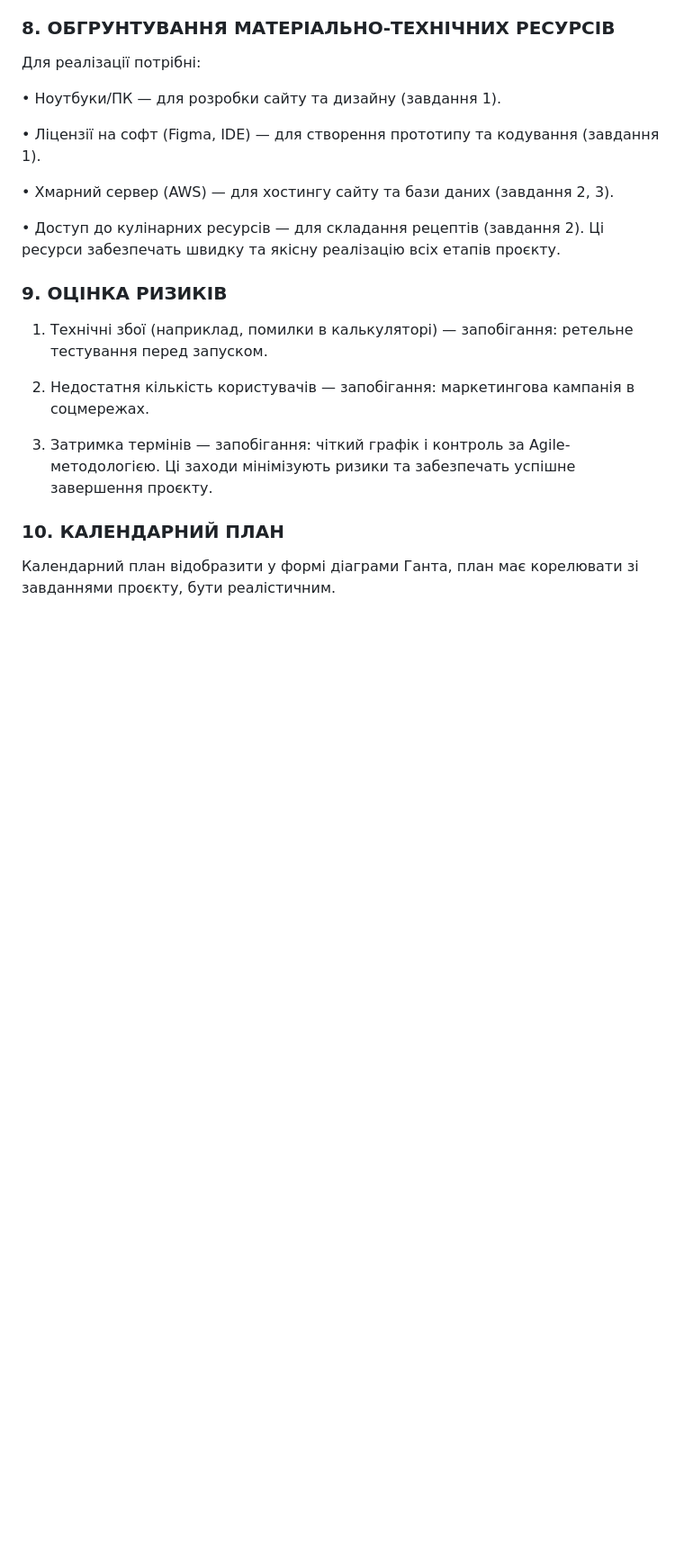
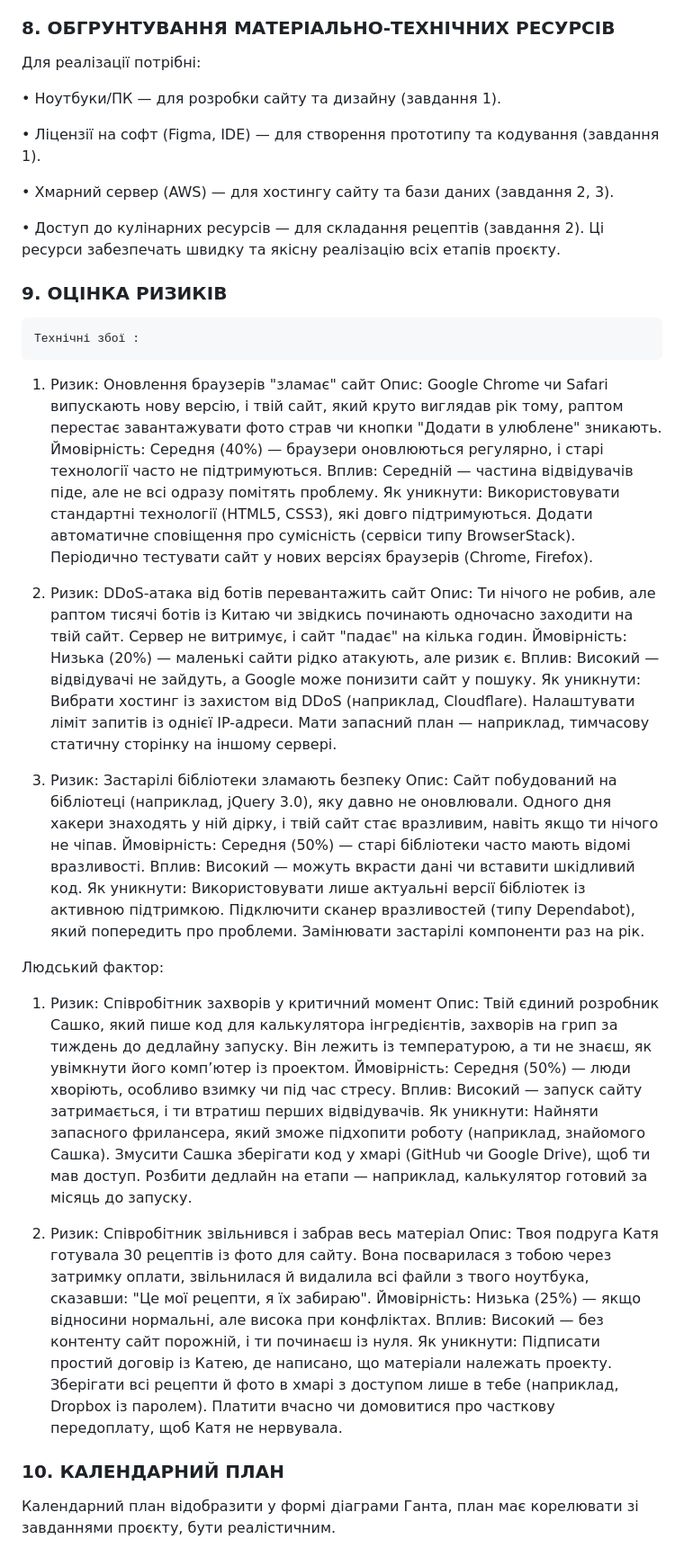
Before and after one commit to SofiiaBobr5565/FormulaOfTaste-, a Markdown page: README.md, the part around the change. Shown at 90% size. Drawn GitHub-style; blank space fills up the shorter version.

```diff
--- a/README.md
+++ b/README.md
@@ -131,14 +131,53 @@ https://www.figma.com/design/1nO00Cd7h5egFNcdRx0Kj6/CulinaryWebsiteProject?node-
 
 
 ### 9. ОЦІНКА РИЗИКІВ
+	Технічні збої :
+1. Ризик: Оновлення браузерів "зламає" сайт
+Опис: Google Chrome чи Safari випускають нову версію, і твій сайт, який круто виглядав рік тому, раптом перестає завантажувати фото страв чи кнопки "Додати в улюблене" зникають.
+Ймовірність: Середня (40%) — браузери оновлюються регулярно, і старі технології часто не підтримуються.
+Вплив: Середній — частина відвідувачів піде, але не всі одразу помітять проблему.
+Як уникнути:
+Використовувати стандартні технології (HTML5, CSS3), які довго підтримуються.
+Додати автоматичне сповіщення про сумісність (сервіси типу BrowserStack).
+Періодично тестувати сайт у нових версіях браузерів (Chrome, Firefox).
 
-1.	Технічні збої (наприклад, помилки в калькуляторі) — запобігання: ретельне тестування перед запуском.
+2. Ризик: DDoS-атака від ботів перевантажить сайт
+Опис: Ти нічого не робив, але раптом тисячі ботів із Китаю чи звідкись починають одночасно заходити на твій сайт. Сервер не витримує, і сайт "падає" на кілька годин.
+Ймовірність: Низька (20%) — маленькі сайти рідко атакують, але ризик є.
+Вплив: Високий — відвідувачі не зайдуть, а Google може понизити сайт у пошуку.
+Як уникнути:
+Вибрати хостинг із захистом від DDoS (наприклад, Cloudflare).
+Налаштувати ліміт запитів із однієї IP-адреси.
+Мати запасний план — наприклад, тимчасову статичну сторінку на іншому сервері.
 
-2.	Недостатня кількість користувачів — запобігання: маркетингова кампанія в соцмережах.
+3. Ризик: Застарілі бібліотеки зламають безпеку
+Опис: Сайт побудований на бібліотеці (наприклад, jQuery 3.0), яку давно не оновлювали. Одного дня хакери знаходять у ній дірку, і твій сайт стає вразливим, навіть якщо ти нічого не чіпав.
+Ймовірність: Середня (50%) — старі бібліотеки часто мають відомі вразливості.
+Вплив: Високий — можуть вкрасти дані чи вставити шкідливий код.
+Як уникнути:
+Використовувати лише актуальні версії бібліотек із активною підтримкою.
+Підключити сканер вразливостей (типу Dependabot), який попередить про проблеми.
+Замінювати застарілі компоненти раз на рік.
 
-3.	Затримка термінів — запобігання: чіткий графік і контроль за Agile-методологією.
-Ці заходи мінімізують ризики та забезпечать успішне завершення проєкту.
+  Людський фактор:
 
+1. Ризик: Співробітник захворів у критичний момент
+Опис: Твій єдиний розробник Сашко, який пише код для калькулятора інгредієнтів, захворів на грип за тиждень до дедлайну запуску. Він лежить із температурою, а ти не знаєш, як увімкнути його комп’ютер із проектом.
+Ймовірність: Середня (50%) — люди хворіють, особливо взимку чи під час стресу.
+Вплив: Високий — запуск сайту затримається, і ти втратиш перших відвідувачів.
+Як уникнути:
+Найняти запасного фрилансера, який зможе підхопити роботу (наприклад, знайомого Сашка).
+Змусити Сашка зберігати код у хмарі (GitHub чи Google Drive), щоб ти мав доступ.
+Розбити дедлайн на етапи — наприклад, калькулятор готовий за місяць до запуску.
+
+2. Ризик: Співробітник звільнився і забрав весь матеріал
+Опис: Твоя подруга Катя готувала 30 рецептів із фото для сайту. Вона посварилася з тобою через затримку оплати, звільнилася й видалила всі файли з твого ноутбука, сказавши: "Це мої рецепти, я їх забираю".
+Ймовірність: Низька (25%) — якщо відносини нормальні, але висока при конфліктах.
+Вплив: Високий — без контенту сайт порожній, і ти починаєш із нуля.
+Як уникнути:
+Підписати простий договір із Катею, де написано, що матеріали належать проекту.
+Зберігати всі рецепти й фото в хмарі з доступом лише в тебе (наприклад, Dropbox із паролем).
+Платити вчасно чи домовитися про часткову передоплату, щоб Катя не нервувала.
 
 
 
```
